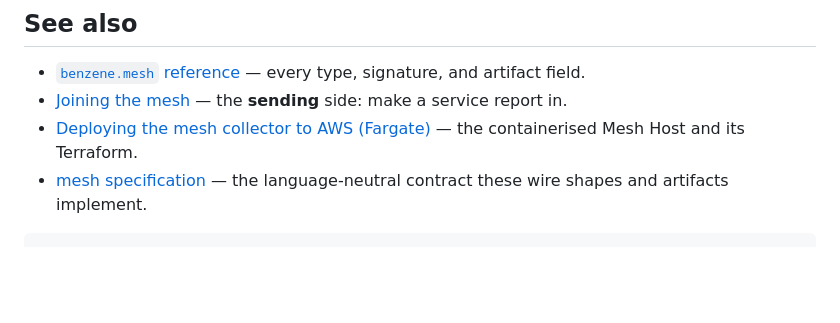
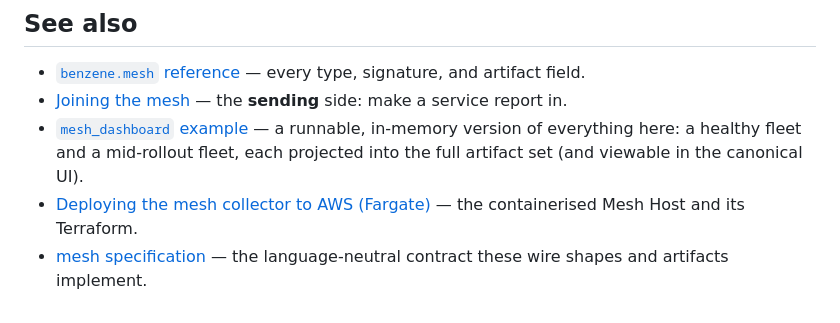
Before and after one commit to daniellepelley/benzene-python, a Markdown page: docs/cookbooks/observing-the-mesh.md, the part around the change. Rendered like a GitHub page; blank space fills up the shorter version.

Commit message:
docs: link the runnable mesh_dashboard example from the cookbook, drop stray fence
Add a See-also link from Observing the mesh to the mesh_dashboard example (its
runnable, in-memory counterpart) and remove a stray trailing code fence left at
the end of the file.

Co-Authored-By: Claude Opus 4.8 <noreply@anthropic.com>
Claude-Session: https://claude.ai/code/session_01JMr8V1vqco1NSgp4b5Z98P

````diff
--- a/docs/cookbooks/observing-the-mesh.md
+++ b/docs/cookbooks/observing-the-mesh.md
@@ -209,8 +209,10 @@ at `POST <host>/mesh/traces` to feed the call graph — and the **query** read m
 
 - [`benzene.mesh` reference](../reference/mesh.md) — every type, signature, and artifact field.
 - [Joining the mesh](joining-the-mesh.md) — the **sending** side: make a service report in.
+- [`mesh_dashboard` example](https://github.com/daniellepelley/benzene-python/tree/main/examples/mesh_dashboard)
+  — a runnable, in-memory version of everything here: a healthy fleet and a mid-rollout fleet, each
+  projected into the full artifact set (and viewable in the canonical UI).
 - [Deploying the mesh collector to AWS (Fargate)](../../deploy/mesh/README.md) — the containerised Mesh
   Host and its Terraform.
 - [mesh specification](https://github.com/daniellepelley/Benzene/blob/main/docs/specification/mesh.md)
   — the language-neutral contract these wire shapes and artifacts implement.
-```
````
